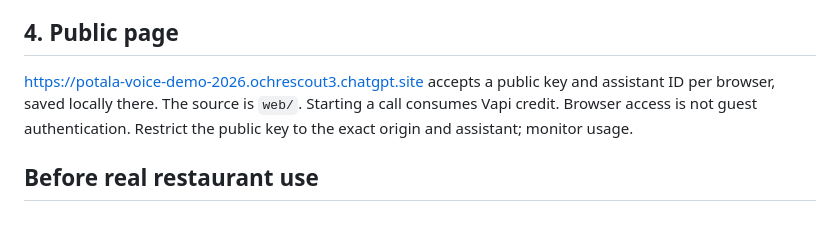
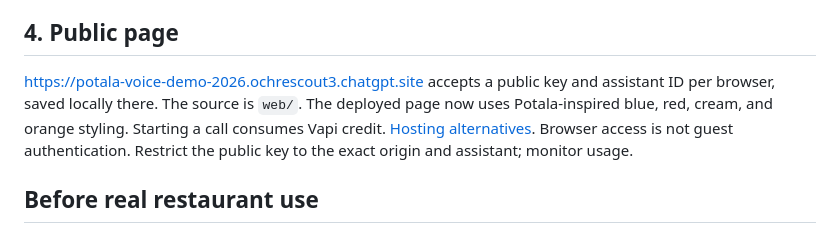
Before and after one commit to lotushub/potala-voice-reservation-demo, a Markdown page: docs/setup.md, the part around the change. GitHub-like rendering.

Commit message:
Link redesigned page and hosting guide

```diff
--- a/docs/setup.md
+++ b/docs/setup.md
@@ -34,7 +34,7 @@ Changing the Vapi organization does not require changing the existing Make scena
 
 ## 4. Public page
 
-<https://potala-voice-demo-2026.ochrescout3.chatgpt.site> accepts a public key and assistant ID per browser, saved locally there. The source is `web/`. Starting a call consumes Vapi credit. Browser access is not guest authentication. Restrict the public key to the exact origin and assistant; monitor usage.
+<https://potala-voice-demo-2026.ochrescout3.chatgpt.site> accepts a public key and assistant ID per browser, saved locally there. The source is `web/`. The deployed page now uses Potala-inspired blue, red, cream, and orange styling. Starting a call consumes Vapi credit. [Hosting alternatives](deployment.md). Browser access is not guest authentication. Restrict the public key to the exact origin and assistant; monitor usage.
 
 ## Before real restaurant use
 
```
